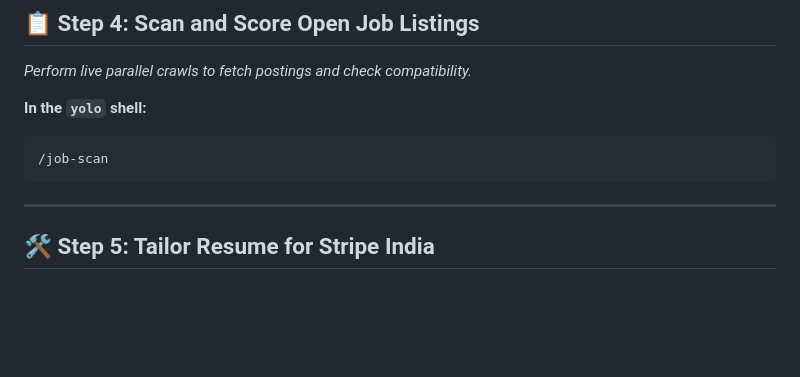
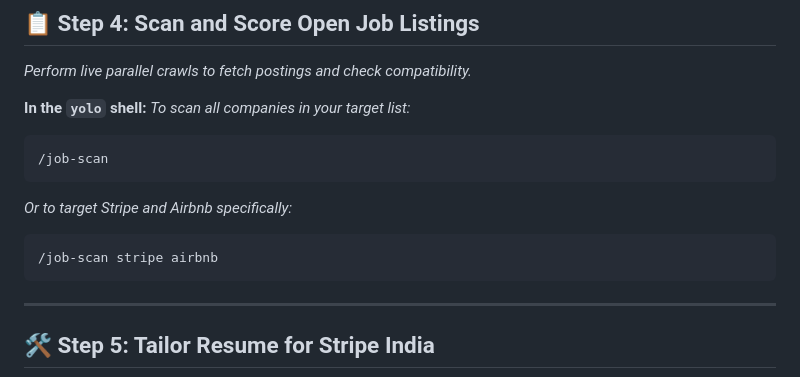
Before and after one commit to prk54/job-search-ai, a Markdown page: docs/DEMO_COMMANDS.md, the part around the change. GitHub-like rendering; blank space fills up the shorter version.

Commit message:
docs: add targeted job-scan option to cheat sheet

````diff
--- a/docs/DEMO_COMMANDS.md
+++ b/docs/DEMO_COMMANDS.md
@@ -71,8 +71,14 @@ open ~/Downloads/Rahul_Sharma_Base_Resume.pdf
 *Perform live parallel crawls to fetch postings and check compatibility.*
 
 **In the `yolo` shell:**
+*To scan all companies in your target list:*
 ```text
 /job-scan
+```
+
+*Or to target Stripe and Airbnb specifically:*
+```text
+/job-scan stripe airbnb
 ```
 
 ---
````
